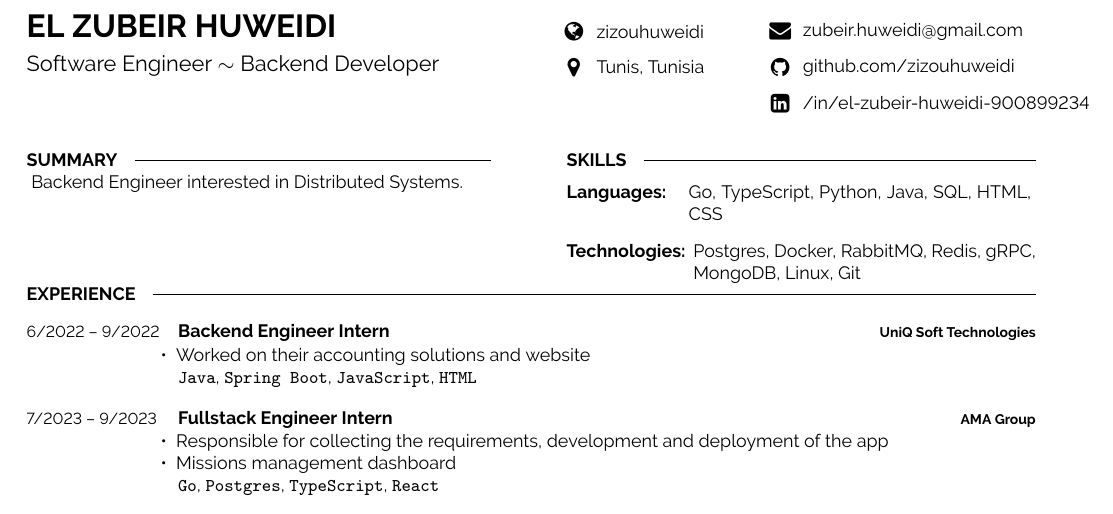
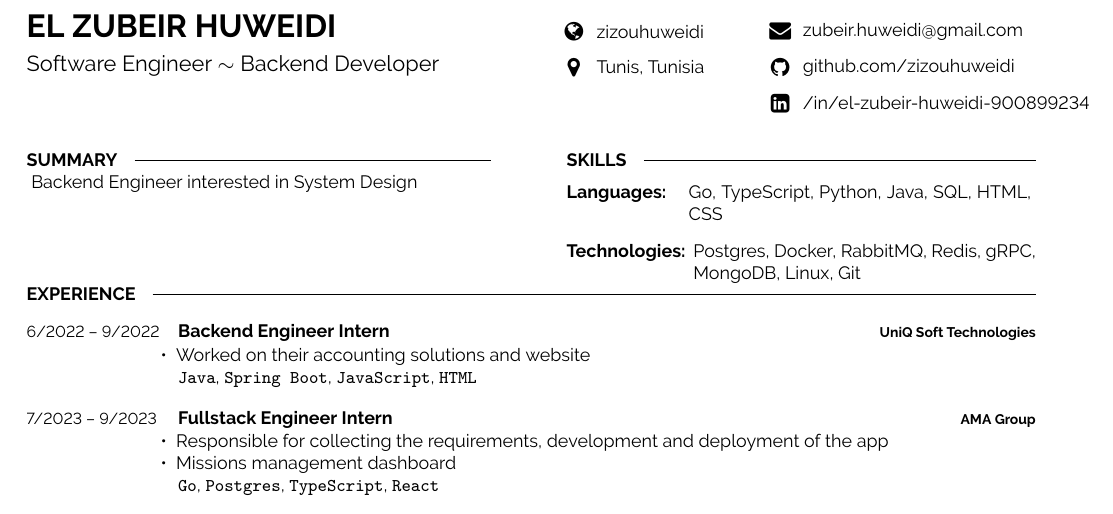
Before and after one commit to ZizouHuweidi/cv, a LaTeX document (main.tex): part of the page, cut so that both start at the same text. Compiled offline with pdfLaTeX.

Commit message:
quick up

```diff
--- a/main.tex
+++ b/main.tex
@@ -70,7 +70,7 @@
 \begin{minipage}[t]{0.46\textwidth}
     \cvsect{Summary}
 	\vspace{-6pt}
-Backend Engineer interested in Distributed Systems.
+Backend Engineer interested in System Design
 \end{minipage}
 \hfill % Whitespace between
 \begin{minipage}[t]{0.465\textwidth}
```
Also changed, not shown: main.pdf.
